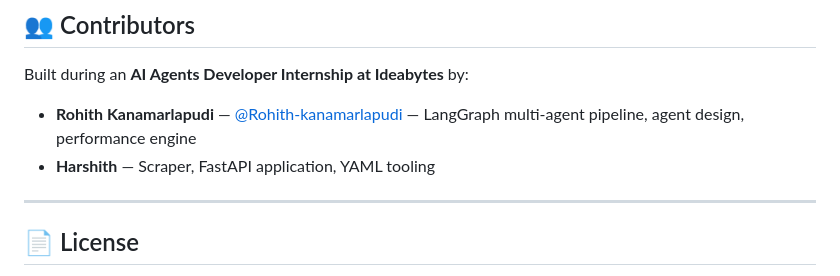
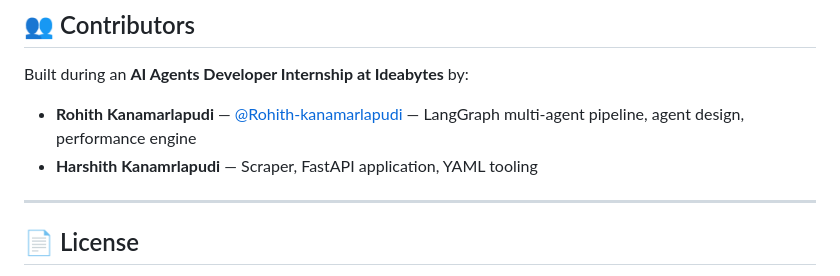
Before and after one commit to Rohith-kanamarlapudi/playwright-ai-automation, a Markdown page: README.md, the part around the change. GitHub-like rendering.

```diff
--- a/README.md
+++ b/README.md
@@ -191,7 +191,7 @@ After a run, check the `reports/` directory for:
 Built during an **AI Agents Developer Internship at Ideabytes** by:
 
 - **Rohith Kanamarlapudi** — [@Rohith-kanamarlapudi](https://github.com/Rohith-kanamarlapudi) — LangGraph multi-agent pipeline, agent design, performance engine
-- **Harshith** — Scraper, FastAPI application, YAML tooling
+- **Harshith Kanamrlapudi** — Scraper, FastAPI application, YAML tooling
 
 ---
 
```
